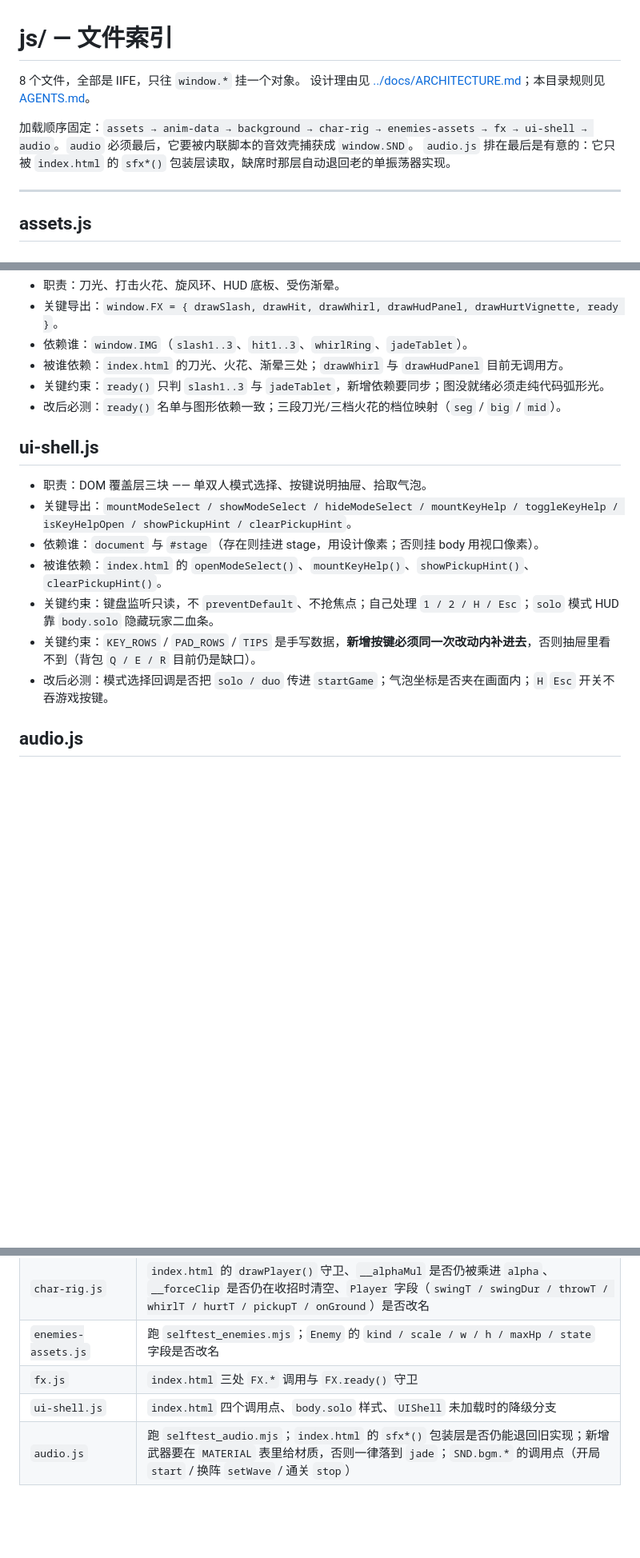
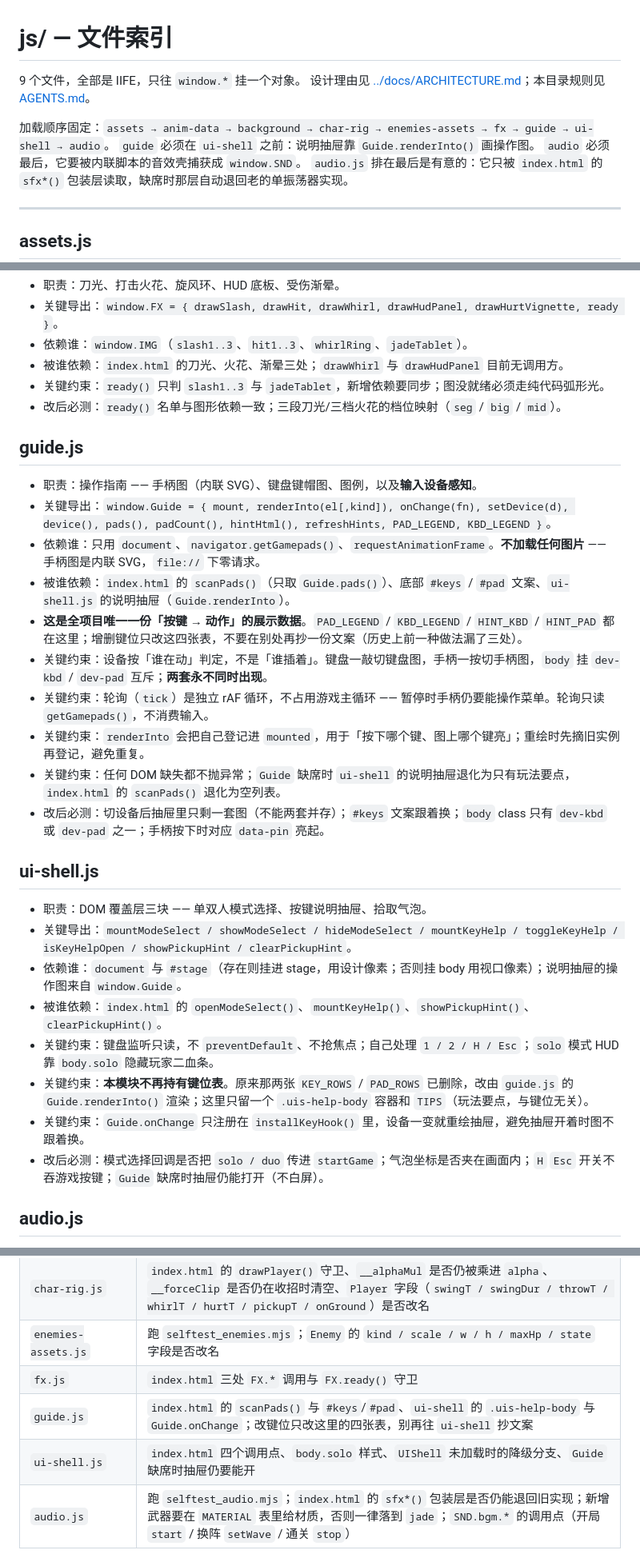
Before and after one commit to cslkkl/double-blade-zongmu, a Markdown page: js/README.md, 3 parts joined by grey strips. Shown at 80% size. Drawn GitHub-style; blank space fills up the shorter version.

Commit message:
docs(js): 补 guide.js 一节，说明键位数据只有一份
- 加载顺序改为九个模块，标出 guide 必须排在 ui-shell 之前
- guide.js 整节：导出面、设备判定口径（谁在动用什么，不是谁插着）、
  四张数据表是唯一来源、独立 rAF 轮询的理由、缺席时的降级
- ui-shell.js 一节改写：键位表已迁出，只留容器与 TIPS
- 变更路由补 guide 一行

```diff
--- a/js/README.md
+++ b/js/README.md
@@ -1,9 +1,11 @@
 # js/ — 文件索引
 
-8 个文件，全部是 IIFE，只往 `window.*` 挂一个对象。
+9 个文件，全部是 IIFE，只往 `window.*` 挂一个对象。
 设计理由见 [../docs/ARCHITECTURE.md](../docs/ARCHITECTURE.md)；本目录规则见 [AGENTS.md](AGENTS.md)。
 
-加载顺序固定：`assets → anim-data → background → char-rig → enemies-assets → fx → ui-shell → audio`。`audio` 必须最后，它要被内联脚本的音效壳捕获成 `window.SND`。
+加载顺序固定：`assets → anim-data → background → char-rig → enemies-assets → fx → guide → ui-shell → audio`。
+`guide` 必须在 `ui-shell` 之前：说明抽屉靠 `Guide.renderInto()` 画操作图。
+`audio` 必须最后，它要被内联脚本的音效壳捕获成 `window.SND`。
 `audio.js` 排在最后是有意的：它只被 `index.html` 的 `sfx*()` 包装层读取，缺席时那层自动退回老的单振荡器实现。
 
 ---
@@ -93,15 +95,29 @@
 - 关键约束：`ready()` 只判 `slash1..3` 与 `jadeTablet`，新增依赖要同步；图没就绪必须走纯代码弧形光。
 - 改后必测：`ready()` 名单与图形依赖一致；三段刀光/三档火花的档位映射（`seg` / `big` / `mid`）。
 
+## guide.js
+
+- 职责：操作指南 —— 手柄图（内联 SVG）、键盘键帽图、图例，以及**输入设备感知**。
+- 关键导出：`window.Guide = { mount, renderInto(el[,kind]), onChange(fn), setDevice(d), device(), pads(), padCount(), hintHtml(), refreshHints, PAD_LEGEND, KBD_LEGEND }`。
+- 依赖谁：只用 `document`、`navigator.getGamepads()`、`requestAnimationFrame`。**不加载任何图片** —— 手柄图是内联 SVG，`file://` 下零请求。
+- 被谁依赖：`index.html` 的 `scanPads()`（只取 `Guide.pads()`）、底部 `#keys` / `#pad` 文案、`ui-shell.js` 的说明抽屉（`Guide.renderInto`）。
+- **这是全项目唯一一份「按键 → 动作」的展示数据**。`PAD_LEGEND` / `KBD_LEGEND` / `HINT_KBD` / `HINT_PAD` 都在这里；增删键位只改这四张表，不要在别处再抄一份文案（历史上前一种做法漏了三处）。
+- 关键约束：设备按「谁在动」判定，不是「谁插着」。键盘一敲切键盘图，手柄一按切手柄图，`body` 挂 `dev-kbd` / `dev-pad` 互斥；**两套永不同时出现**。
+- 关键约束：轮询（`tick`）是独立 rAF 循环，不占用游戏主循环 —— 暂停时手柄仍要能操作菜单。轮询只读 `getGamepads()`，不消费输入。
+- 关键约束：`renderInto` 会把自己登记进 `mounted`，用于「按下哪个键、图上哪个键亮」；重绘时先摘旧实例再登记，避免重复。
+- 关键约束：任何 DOM 缺失都不抛异常；`Guide` 缺席时 `ui-shell` 的说明抽屉退化为只有玩法要点，`index.html` 的 `scanPads()` 退化为空列表。
+- 改后必测：切设备后抽屉里只剩一套图（不能两套并存）；`#keys` 文案跟着换；`body` class 只有 `dev-kbd` 或 `dev-pad` 之一；手柄按下时对应 `data-pin` 亮起。
+
 ## ui-shell.js
 
 - 职责：DOM 覆盖层三块 —— 单双人模式选择、按键说明抽屉、拾取气泡。
 - 关键导出：`mountModeSelect / showModeSelect / hideModeSelect / mountKeyHelp / toggleKeyHelp / isKeyHelpOpen / showPickupHint / clearPickupHint`。
-- 依赖谁：`document` 与 `#stage`（存在则挂进 stage，用设计像素；否则挂 body 用视口像素）。
+- 依赖谁：`document` 与 `#stage`（存在则挂进 stage，用设计像素；否则挂 body 用视口像素）；说明抽屉的操作图来自 `window.Guide`。
 - 被谁依赖：`index.html` 的 `openModeSelect()`、`mountKeyHelp()`、`showPickupHint()`、`clearPickupHint()`。
 - 关键约束：键盘监听只读，不 `preventDefault`、不抢焦点；自己处理 `1 / 2 / H / Esc`；`solo` 模式 HUD 靠 `body.solo` 隐藏玩家二血条。
-- 关键约束：`KEY_ROWS` / `PAD_ROWS` / `TIPS` 是手写数据，**新增按键必须同一次改动内补进去**，否则抽屉里看不到（背包 `Q / E / R` 目前仍是缺口）。
-- 改后必测：模式选择回调是否把 `solo / duo` 传进 `startGame`；气泡坐标是否夹在画面内；`H` `Esc` 开关不吞游戏按键。
+- 关键约束：**本模块不再持有键位表**。原来那两张 `KEY_ROWS` / `PAD_ROWS` 已删除，改由 `guide.js` 的 `Guide.renderInto()` 渲染；这里只留一个 `.uis-help-body` 容器和 `TIPS`（玩法要点，与键位无关）。
+- 关键约束：`Guide.onChange` 只注册在 `installKeyHook()` 里，设备一变就重绘抽屉，避免抽屉开着时图不跟着换。
+- 改后必测：模式选择回调是否把 `solo / duo` 传进 `startGame`；气泡坐标是否夹在画面内；`H` `Esc` 开关不吞游戏按键；`Guide` 缺席时抽屉仍能打开（不白屏）。
 
 ## audio.js
 
@@ -127,7 +143,8 @@
 | `char-rig.js` | `index.html` 的 `drawPlayer()` 守卫、`__alphaMul` 是否仍被乘进 `alpha`、`__forceClip` 是否仍在收招时清空、`Player` 字段（`swingT / swingDur / throwT / whirlT / hurtT / pickupT / onGround`）是否改名 |
 | `enemies-assets.js` | 跑 `selftest_enemies.mjs`；`Enemy` 的 `kind / scale / w / h / maxHp / state` 字段是否改名 |
 | `fx.js` | `index.html` 三处 `FX.*` 调用与 `FX.ready()` 守卫 |
-| `ui-shell.js` | `index.html` 四个调用点、`body.solo` 样式、`UIShell` 未加载时的降级分支 |
+| `guide.js` | `index.html` 的 `scanPads()` 与 `#keys`/`#pad`、`ui-shell` 的 `.uis-help-body` 与 `Guide.onChange`；改键位只改这里的四张表，别再往 `ui-shell` 抄文案 |
+| `ui-shell.js` | `index.html` 四个调用点、`body.solo` 样式、`UIShell` 未加载时的降级分支、`Guide` 缺席时抽屉仍要能开 |
 | `audio.js` | 跑 `selftest_audio.mjs`；`index.html` 的 `sfx*()` 包装层是否仍能退回旧实现；新增武器要在 `MATERIAL` 表里给材质，否则一律落到 `jade`；`SND.bgm.*` 的调用点（开局 `start` / 换阵 `setWave` / 通关 `stop`） |
 
 契约变更（导出签名、字段名、`window.*` 名字）必须同一次改动内更新本页与 [../docs/ARCHITECTURE.md](../docs/ARCHITECTURE.md)。
```
